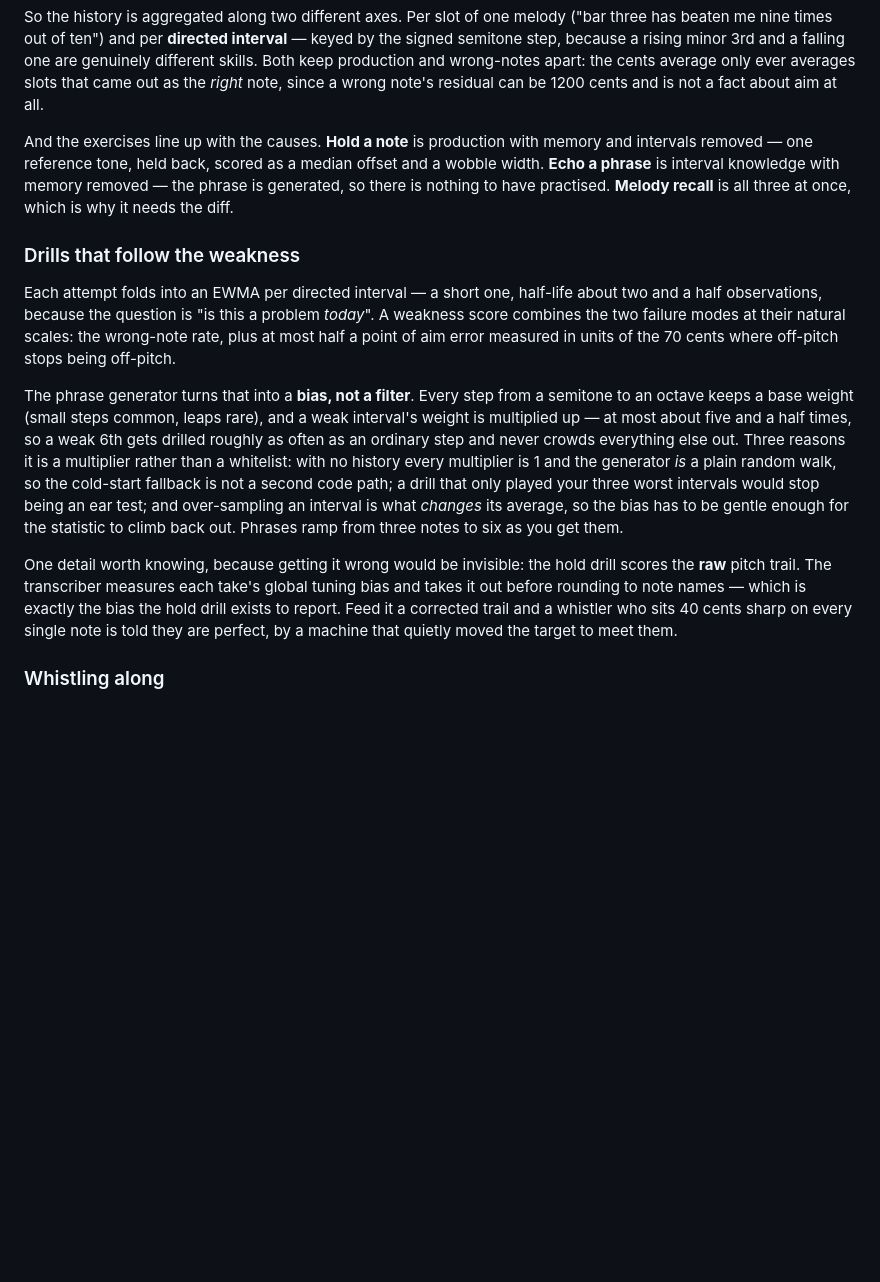
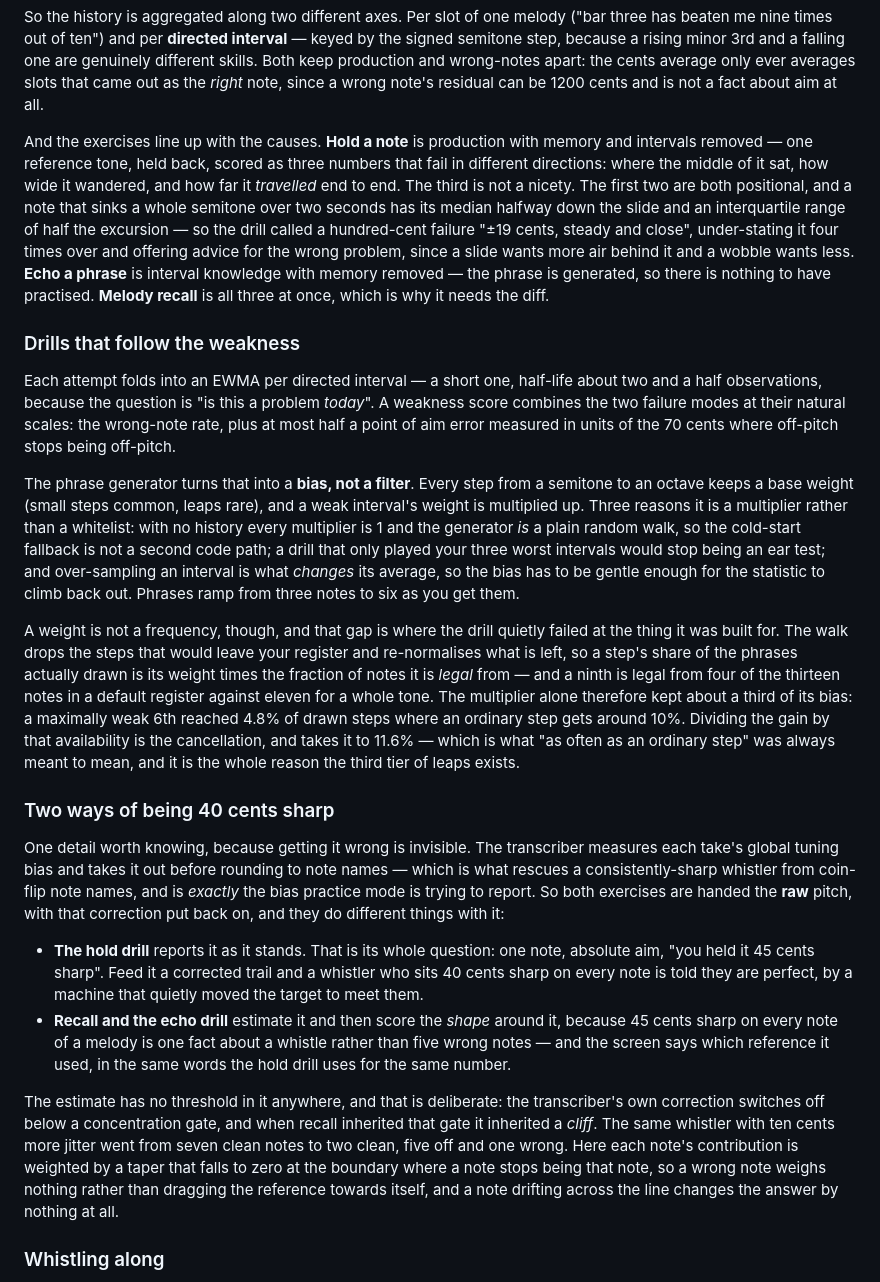
Before and after one commit to lgruen/whistle-notes, a Markdown page: README.md, the part around one of its changes. Rendered like a GitHub page; blank space fills up the shorter version.

Commit message:
docs: the README catches up with what the aligner and the drills now do
Four claims in it had gone stale: the rhythm tie-break normalises both sides
by one tempo rather than each by its own median, the register search has a
prior in it now, the phrase generator corrects for how often a wide leap is
even legal, and the hold drill is no longer the only exercise reading raw
pitch. The last of those got a section: the two ways of being 40 cents sharp
are a real design split, and the cliff that made it urgent is worth showing.

Claude-Session: https://claude.ai/code/session_01LnbtWYex6cVaWVoHqM3bbp

```diff
--- a/README.md
+++ b/README.md
@@ -429,10 +446,17 @@ cents average only ever averages slots that came out as the *right* note, since
 wrong note's residual can be 1200 cents and is not a fact about aim at all.
 
 And the exercises line up with the causes. **Hold a note** is production with
-memory and intervals removed — one reference tone, held back, scored as a median
-offset and a wobble width. **Echo a phrase** is interval knowledge with memory
-removed — the phrase is generated, so there is nothing to have practised.
-**Melody recall** is all three at once, which is why it needs the diff.
+memory and intervals removed — one reference tone, held back, scored as three
+numbers that fail in different directions: where the middle of it sat, how wide
+it wandered, and how far it *travelled* end to end. The third is not a nicety.
+The first two are both positional, and a note that sinks a whole semitone over
+two seconds has its median halfway down the slide and an interquartile range of
+half the excursion — so the drill called a hundred-cent failure "±19 cents,
+steady and close", under-stating it four times over and offering advice for the
+wrong problem, since a slide wants more air behind it and a wobble wants less.
+**Echo a phrase** is interval knowledge with memory removed — the phrase is
+generated, so there is nothing to have practised. **Melody recall** is all three
+at once, which is why it needs the diff.
 
 ### Drills that follow the weakness
 
@@ -444,22 +468,51 @@ units of the 70 cents where off-pitch stops being off-pitch.
 
 The phrase generator turns that into a **bias, not a filter**. Every step from a
 semitone to an octave keeps a base weight (small steps common, leaps rare), and a
-weak interval's weight is multiplied up — at most about five and a half times, so
-a weak 6th gets drilled roughly as often as an ordinary step and never crowds
-everything else out. Three reasons it is a multiplier rather than a whitelist:
-with no history every multiplier is 1 and the generator *is* a plain random walk,
-so the cold-start fallback is not a second code path; a drill that only played
-your three worst intervals would stop being an ear test; and over-sampling an
-interval is what *changes* its average, so the bias has to be gentle enough for
-the statistic to climb back out. Phrases ramp from three notes to six as you get
-them.
+weak interval's weight is multiplied up. Three reasons it is a multiplier rather
+than a whitelist: with no history every multiplier is 1 and the generator *is* a
+plain random walk, so the cold-start fallback is not a second code path; a drill
+that only played your three worst intervals would stop being an ear test; and
+over-sampling an interval is what *changes* its average, so the bias has to be
+gentle enough for the statistic to climb back out. Phrases ramp from three notes
+to six as you get them.
 
-One detail worth knowing, because getting it wrong would be invisible: the hold
-drill scores the **raw** pitch trail. The transcriber measures each take's global
-tuning bias and takes it out before rounding to note names — which is exactly the
-bias the hold drill exists to report. Feed it a corrected trail and a whistler who
-sits 40 cents sharp on every single note is told they are perfect, by a machine
-that quietly moved the target to meet them.
+A weight is not a frequency, though, and that gap is where the drill quietly
+failed at the thing it was built for. The walk drops the steps that would leave
+your register and re-normalises what is left, so a step's share of the phrases
+actually drawn is its weight times the fraction of notes it is *legal* from — and
+a ninth is legal from four of the thirteen notes in a default register against
+eleven for a whole tone. The multiplier alone therefore kept about a third of its
+bias: a maximally weak 6th reached 4.8% of drawn steps where an ordinary step
+gets around 10%. Dividing the gain by that availability is the cancellation, and
+takes it to 11.6% — which is what "as often as an ordinary step" was always meant
+to mean, and it is the whole reason the third tier of leaps exists.
+
+### Two ways of being 40 cents sharp
+
+One detail worth knowing, because getting it wrong is invisible. The transcriber
+measures each take's global tuning bias and takes it out before rounding to note
+names — which is what rescues a consistently-sharp whistler from coin-flip note
+names, and is *exactly* the bias practice mode is trying to report. So both
+exercises are handed the **raw** pitch, with that correction put back on, and
+they do different things with it:
+
+- **The hold drill** reports it as it stands. That is its whole question: one
+  note, absolute aim, "you held it 45 cents sharp". Feed it a corrected trail and
+  a whistler who sits 40 cents sharp on every note is told they are perfect, by a
+  machine that quietly moved the target to meet them.
+- **Recall and the echo drill** estimate it and then score the *shape* around it,
+  because 45 cents sharp on every note of a melody is one fact about a whistle
+  rather than five wrong notes — and the screen says which reference it used, in
+  the same words the hold drill uses for the same number.
+
+The estimate has no threshold in it anywhere, and that is deliberate: the
+transcriber's own correction switches off below a concentration gate, and when
+recall inherited that gate it inherited a *cliff*. The same whistler with ten
+cents more jitter went from seven clean notes to two clean, five off and one
+wrong. Here each note's contribution is weighted by a taper that falls to zero at
+the boundary where a note stops being that note, so a wrong note weighs nothing
+rather than dragging the reference towards itself, and a note drifting across the
+line changes the answer by nothing at all.
 
 ### Whistling along
 
```
Also changed, not shown: other parts of README.md (+22 -5 lines).
